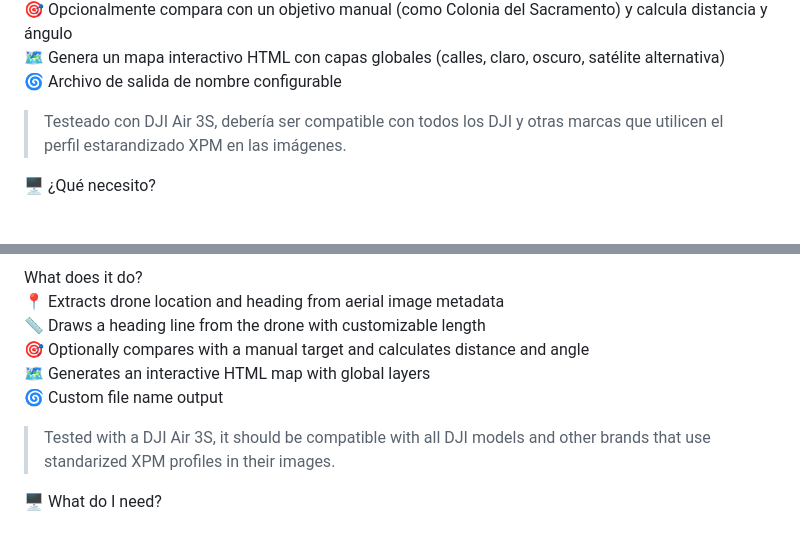
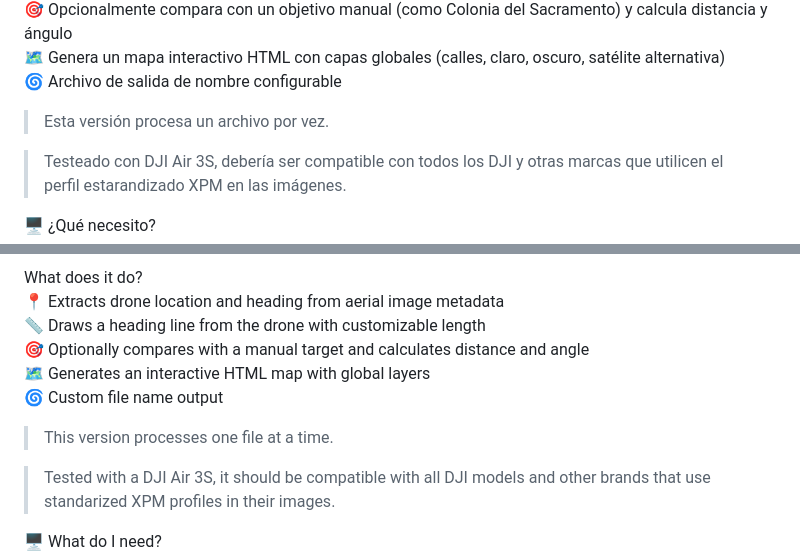
Before and after one commit to uday6725/gDroneMapper, a Markdown page: README.md, 2 parts joined by grey strips. GitHub-like rendering; blank space fills up the shorter version.

```diff
--- a/README.md
+++ b/README.md
@@ -7,6 +7,8 @@ Version 0.3 - Versión MS Windows
 🎯 Opcionalmente compara con un objetivo manual (como Colonia del Sacramento) y calcula distancia y ángulo<br>
 🗺️ Genera un mapa interactivo HTML con capas globales (calles, claro, oscuro, satélite alternativa)<br>
 🌀 Archivo de salida de nombre configurable
+
+> Esta versión procesa un archivo por vez.
 
 > Testeado con DJI Air 3S, debería ser compatible con todos los DJI y otras marcas que utilicen el perfil estarandizado XPM en las imágenes.
 
@@ -45,6 +47,8 @@ What does it do?<br>
 🗺️ Generates an interactive HTML map with global layers<br>
 🌀 Custom file name output
 
+> This version processes one file at a time.
+
 > Tested with a DJI Air 3S, it should be compatible with all DJI models and other brands that use standarized XPM profiles in their images.
 
 🖥️ What do I need?
```
